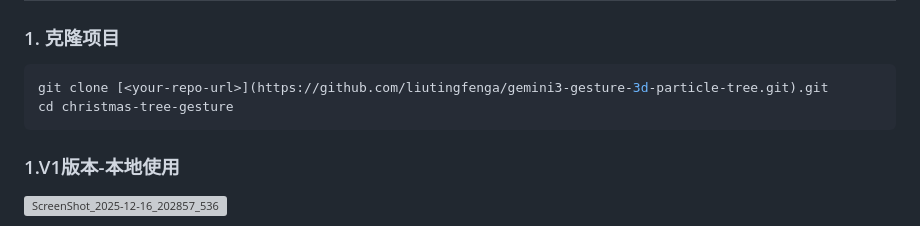
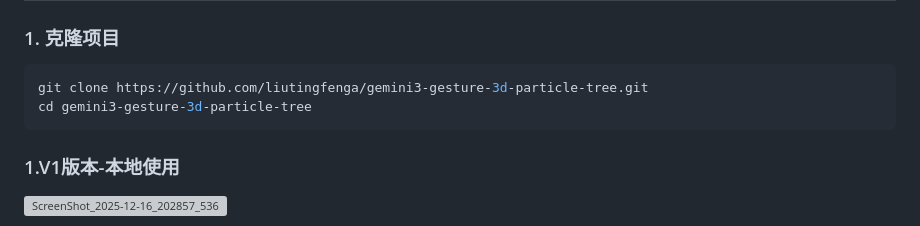
Before and after one commit to liutingfenga/gemini3-gesture-3d-particle-tree, a Markdown page: README.md, the part around the change. GitHub-like rendering; grey boxes are pictures that could not be loaded.

````diff
--- a/README.md
+++ b/README.md
@@ -162,8 +162,8 @@
 ### 1. 克隆项目
 
 ```bash
-git clone [<your-repo-url>](https://github.com/liutingfenga/gemini3-gesture-3d-particle-tree.git).git
-cd christmas-tree-gesture
+git clone https://github.com/liutingfenga/gemini3-gesture-3d-particle-tree.git
+cd gemini3-gesture-3d-particle-tree
 ```
 
 ### 1.V1版本-本地使用
````
